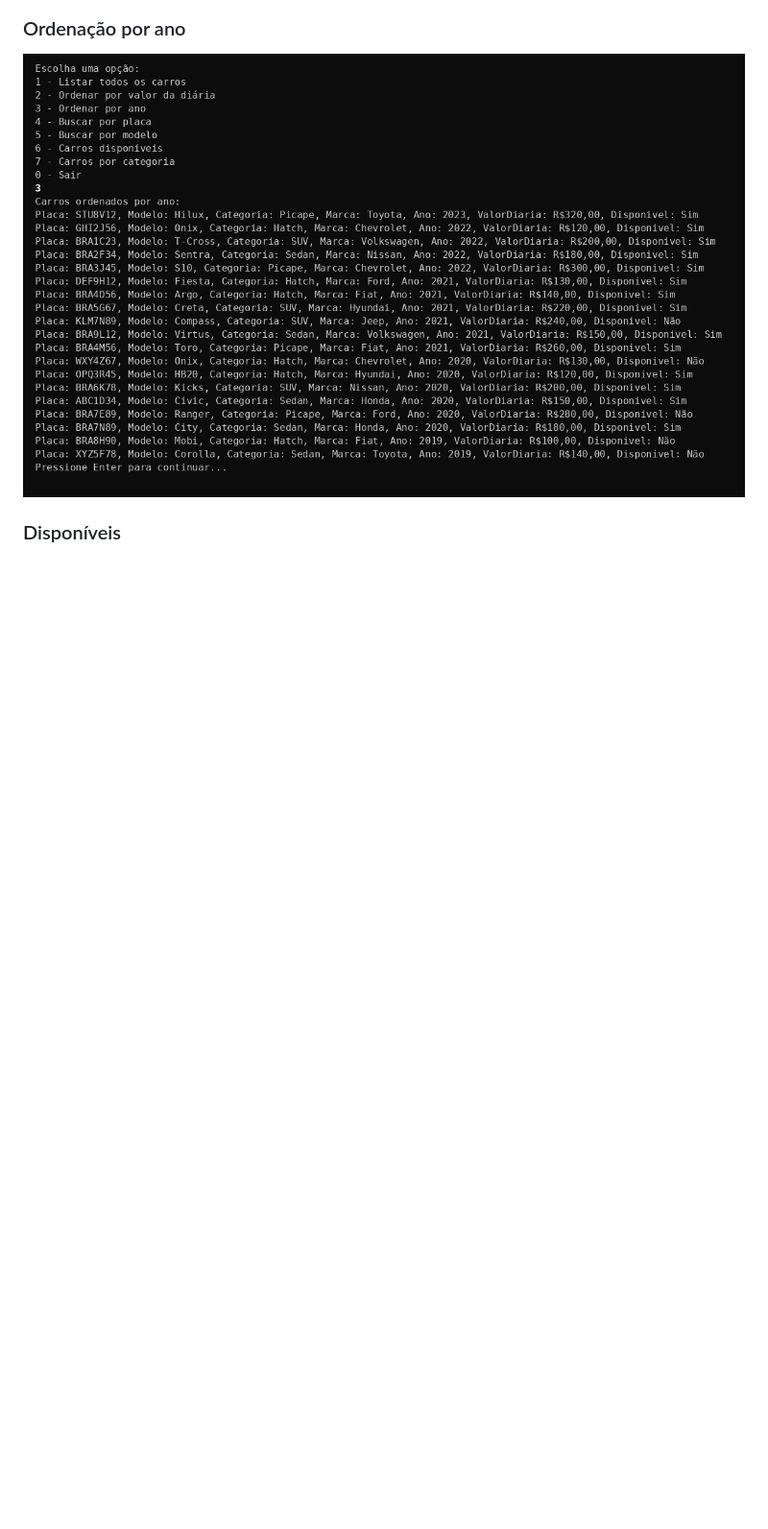
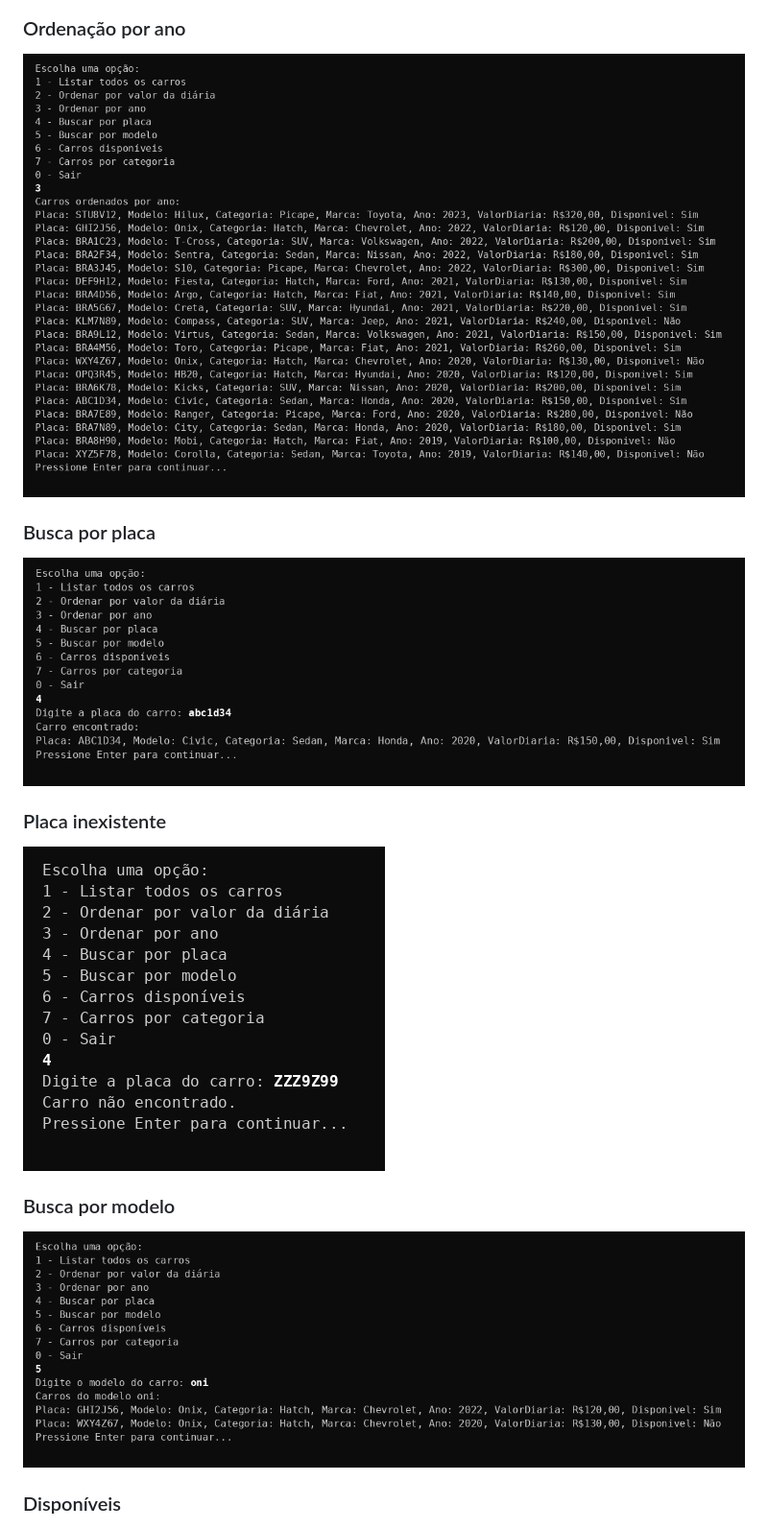
Before and after one commit to joao-vitor-santosz/locadora-de-carro, a Markdown page: README.md, the part around one of its changes. Shown at 96% size. Rendered like a GitHub page; pictures changed too: docs/prints/09-busca-placa.png (added), docs/prints/10-placa-inexistente.png (added), docs/prints/11-busca-modelo.png (added); blank space fills up the shorter version.

Commit message:
docs: adiciona busca e prints da busca ao README
Co-Authored-By: Claude Opus 5.5 <noreply@anthropic.com>
Claude-Session: https://claude.ai/code/session_01Jfp5xbqu6EdccBoB7woEqB

```diff
--- a/README.md
+++ b/README.md
@@ -126,6 +133,15 @@ LocadoraCarros/
 ### Ordenação por ano
 ![Ordenação por ano](docs/prints/04-ordenar-ano.png)
 
+### Busca por placa
+![Busca por placa](docs/prints/09-busca-placa.png)
+
+### Placa inexistente
+![Placa inexistente](docs/prints/10-placa-inexistente.png)
+
+### Busca por modelo
+![Busca por modelo](docs/prints/11-busca-modelo.png)
+
 ### Disponíveis
 ![Disponíveis](docs/prints/05-disponiveis.png)
 
```
Also changed, not shown: other parts of README.md (+7 -0 lines).
